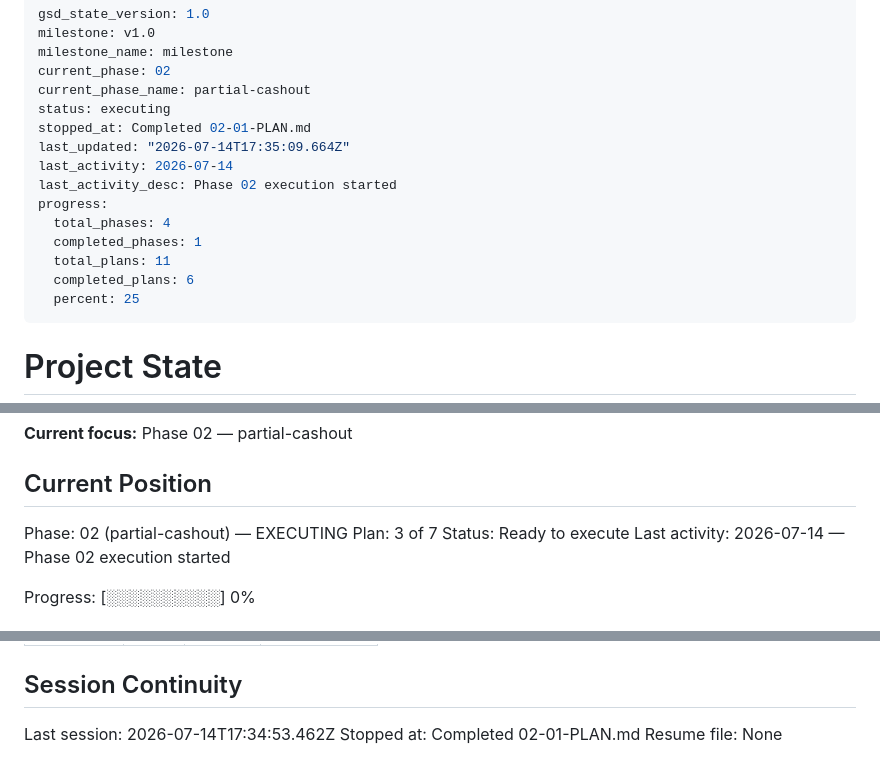
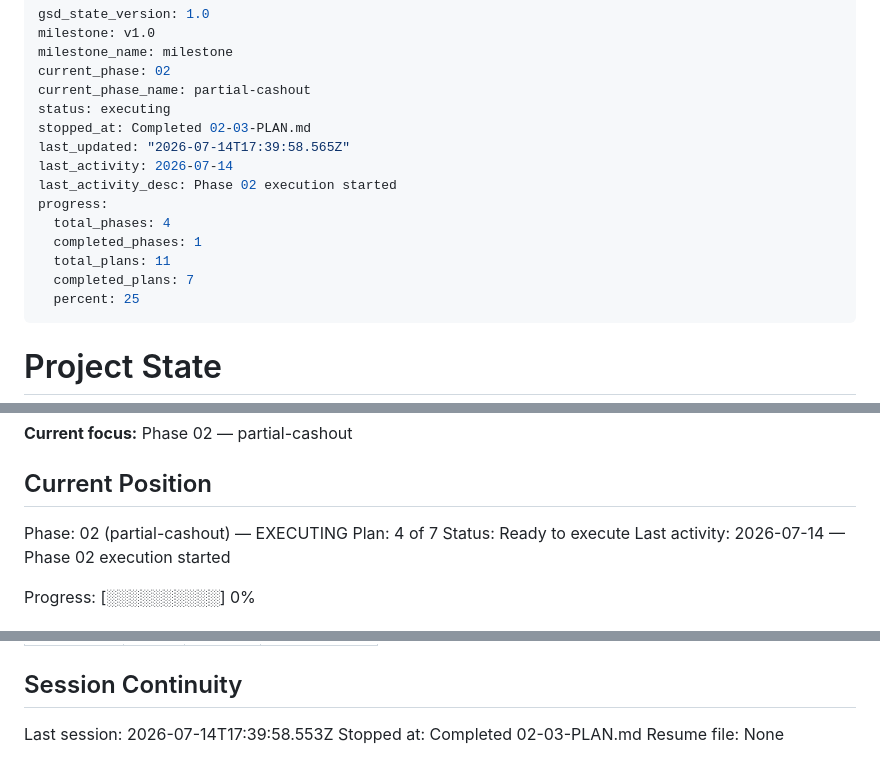
Before and after one commit to giaosoissomsm/apostae, a Markdown page: .planning/STATE.md, 3 parts joined by grey strips. GitHub-like rendering.

Commit message:
docs(02-03): complete resolution payout fix plan

```diff
--- a/.planning/STATE.md
+++ b/.planning/STATE.md
@@ -5,15 +5,15 @@ milestone_name: milestone
 current_phase: 02
 current_phase_name: partial-cashout
 status: executing
-stopped_at: Completed 02-01-PLAN.md
-last_updated: "2026-07-14T17:35:09.664Z"
+stopped_at: Completed 02-03-PLAN.md
+last_updated: "2026-07-14T17:39:58.565Z"
 last_activity: 2026-07-14
 last_activity_desc: Phase 02 execution started
 progress:
   total_phases: 4
   completed_phases: 1
   total_plans: 11
-  completed_plans: 6
+  completed_plans: 7
   percent: 25
 ---
 
@@ -32,7 +32,7 @@ transactions, even under concurrent access.
 ## Current Position
 
 Phase: 02 (partial-cashout) — EXECUTING
-Plan: 3 of 7
+Plan: 4 of 7
 Status: Ready to execute
 Last activity: 2026-07-14 — Phase 02 execution started
 
@@ -134,7 +137,7 @@ Items acknowledged and carried forward from previous milestone close:
 
 ## Session Continuity
 
-Last session: 2026-07-14T17:34:53.462Z
-Stopped at: Completed 02-01-PLAN.md
+Last session: 2026-07-14T17:39:58.553Z
+Stopped at: Completed 02-03-PLAN.md
 Resume file:
 None
```
Also changed, not shown: other parts of .planning/STATE.md (+3 -0 lines), .planning/ROADMAP.md (+3 -3 lines), 1 other file.
